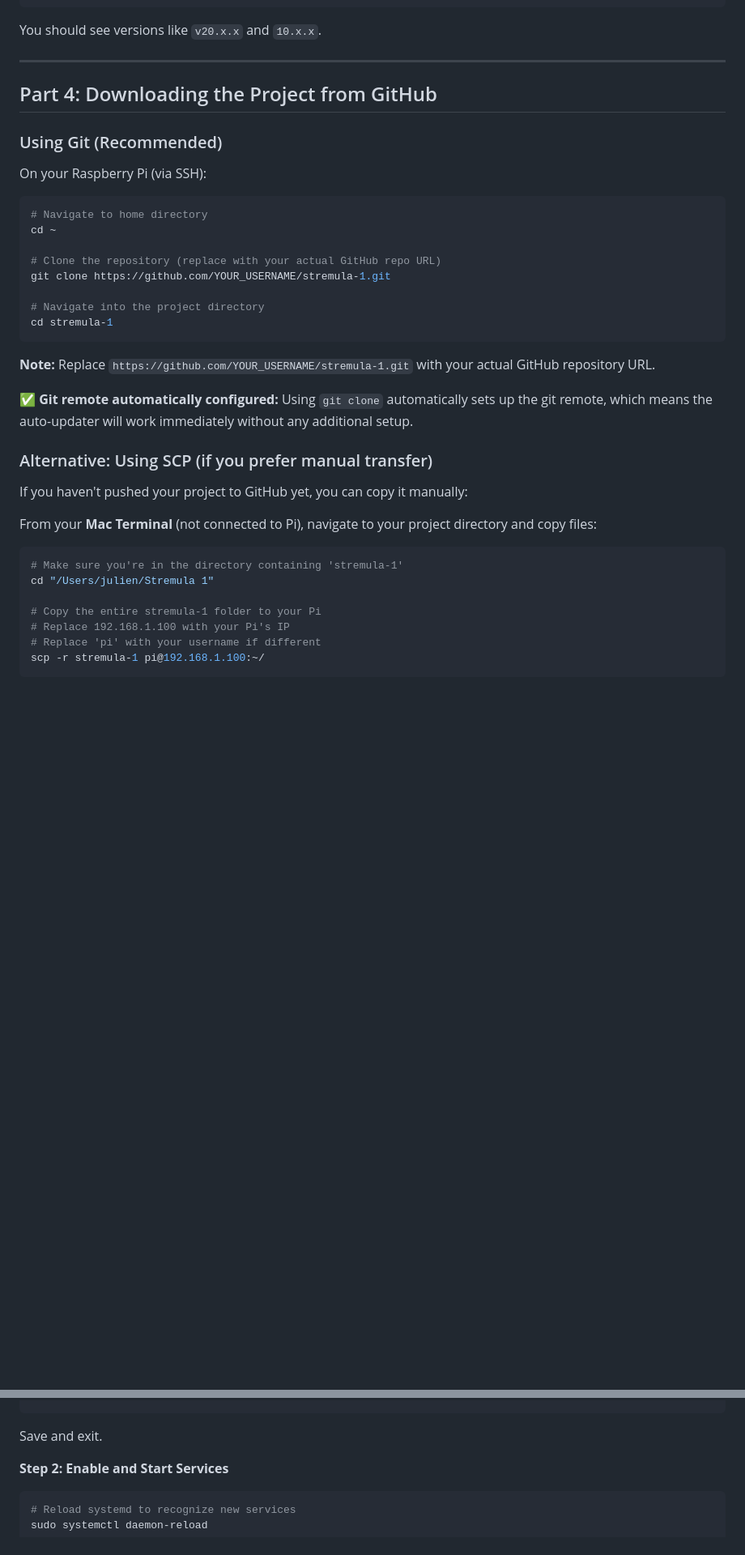
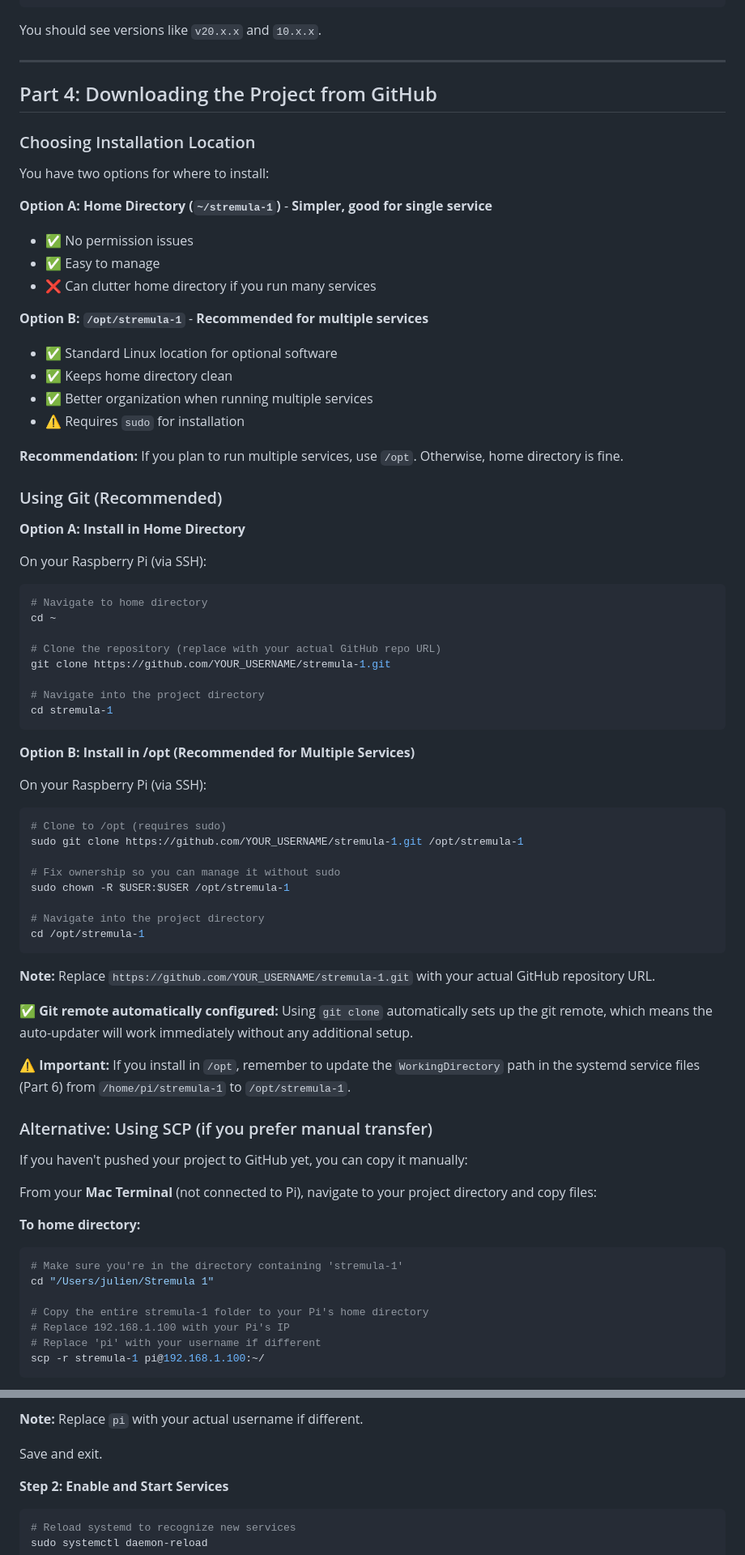
Before and after one commit to spareinetrip/stremula-1, a Markdown page: RASPBERRY_PI_SETUP.md, 2 parts joined by grey strips. Shown at 81% size. Drawn GitHub-style; blank space fills up the shorter version.

````diff
--- a/RASPBERRY_PI_SETUP.md
+++ b/RASPBERRY_PI_SETUP.md
@@ -113,7 +113,26 @@ You should see versions like `v20.x.x` and `10.x.x`.
 
 ## Part 4: Downloading the Project from GitHub
 
+### Choosing Installation Location
+
+You have two options for where to install:
+
+**Option A: Home Directory (`~/stremula-1`)** - **Simpler, good for single service**
+- ✅ No permission issues
+- ✅ Easy to manage
+- ❌ Can clutter home directory if you run many services
+
+**Option B: `/opt/stremula-1`** - **Recommended for multiple services**
+- ✅ Standard Linux location for optional software
+- ✅ Keeps home directory clean
+- ✅ Better organization when running multiple services
+- ⚠️ Requires `sudo` for installation
+
+**Recommendation:** If you plan to run multiple services, use `/opt`. Otherwise, home directory is fine.
+
 ### Using Git (Recommended)
+
+**Option A: Install in Home Directory**
 
 On your Raspberry Pi (via SSH):
 
@@ -128,9 +147,26 @@ git clone https://github.com/YOUR_USERNAME/stremula-1.git
 cd stremula-1
 ```
 
+**Option B: Install in /opt (Recommended for Multiple Services)**
+
+On your Raspberry Pi (via SSH):
+
+```bash
+# Clone to /opt (requires sudo)
+sudo git clone https://github.com/YOUR_USERNAME/stremula-1.git /opt/stremula-1
+
+# Fix ownership so you can manage it without sudo
+sudo chown -R $USER:$USER /opt/stremula-1
+
+# Navigate into the project directory
+cd /opt/stremula-1
+```
+
 **Note:** Replace `https://github.com/YOUR_USERNAME/stremula-1.git` with your actual GitHub repository URL.
 
 **✅ Git remote automatically configured:** Using `git clone` automatically sets up the git remote, which means the auto-updater will work immediately without any additional setup.
+
+**⚠️ Important:** If you install in `/opt`, remember to update the `WorkingDirectory` path in the systemd service files (Part 6) from `/home/pi/stremula-1` to `/opt/stremula-1`.
 
 ### Alternative: Using SCP (if you prefer manual transfer)
 
@@ -138,11 +174,12 @@ If you haven't pushed your project to GitHub yet, you can copy it manually:
 
 From your **Mac Terminal** (not connected to Pi), navigate to your project directory and copy files:
 
+**To home directory:**
 ```bash
 # Make sure you're in the directory containing 'stremula-1'
 cd "/Users/julien/Stremula 1"
 
-# Copy the entire stremula-1 folder to your Pi
+# Copy the entire stremula-1 folder to your Pi's home directory
 # Replace 192.168.1.100 with your Pi's IP
 # Replace 'pi' with your username if different
 scp -r stremula-1 pi@192.168.1.100:~/
@@ -364,3 +500,4 @@ WantedBy=multi-user.target
+**Note:** Replace `pi` with your actual username if different.
 
 Save and exit.
 
````
Also changed, not shown: other parts of RASPBERRY_PI_SETUP.md (+133 -3 lines).
